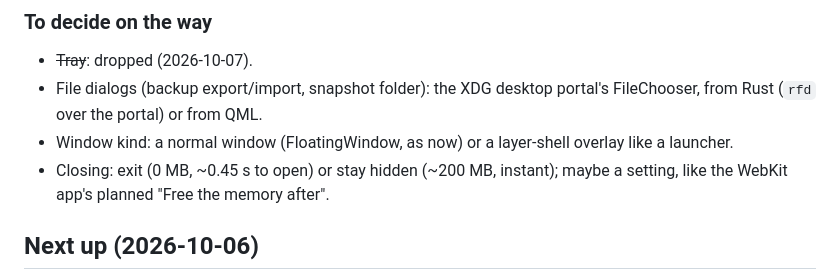
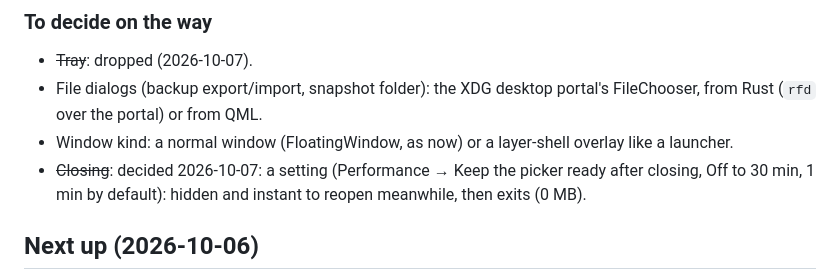
Before and after one commit to notreallyuri/wallpicker, a Markdown page: TODO.md, the part around the change. Rendered like a GitHub page.

```diff
--- a/TODO.md
+++ b/TODO.md
@@ -229,8 +229,8 @@ and feels like the app (real transitions and easing, glass, shadows); the scroll
 - File dialogs (backup export/import, snapshot folder): the XDG desktop portal's FileChooser,
   from Rust (`rfd` over the portal) or from QML.
 - Window kind: a normal window (FloatingWindow, as now) or a layer-shell overlay like a launcher.
-- Closing: exit (0 MB, ~0.45 s to open) or stay hidden (~200 MB, instant); maybe a setting, like
-  the WebKit app's planned "Free the memory after".
+- ~~Closing~~: decided 2026-10-07: a setting (Performance → Keep the picker ready after closing,
+  Off to 30 min, 1 min by default): hidden and instant to reopen meanwhile, then exits (0 MB).
 
 ## Next up (2026-10-06)
 
```
Also changed, not shown: README.md (+3 -1 lines).
